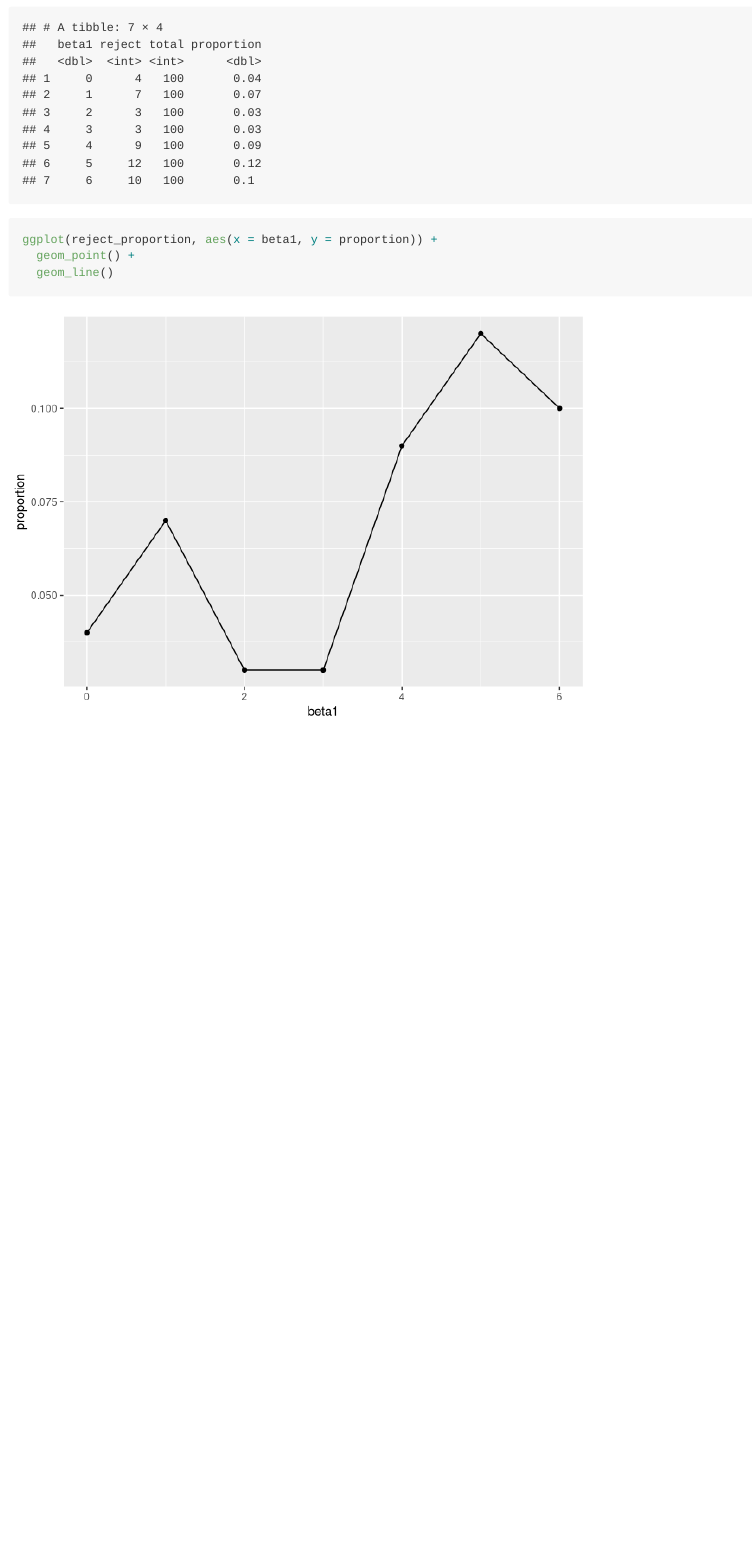
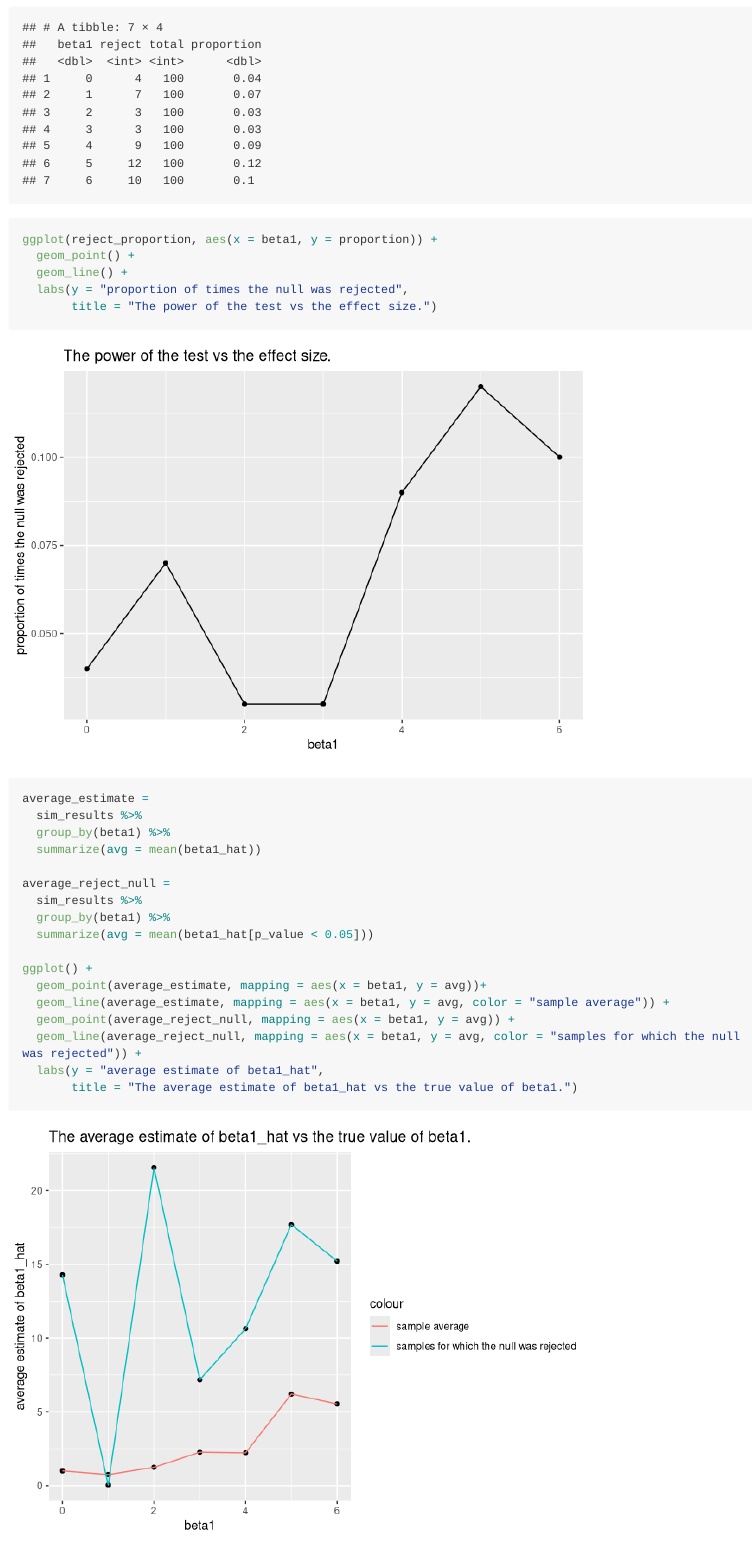
Before and after one commit to jiaruifu/p8105_hw5_jf3285, an R Markdown document (p8105_hw5_jf3285.Rmd): the page in a window 1100 px wide, from 6660 px down. Rendered offline with R 4.5, knitr and Pandoc, with nearby package versions; long lines of code are wrapped; column names are cleaned by a stand-in for the janitor package.

Commit message:
add graphs for problem 3, test using 10 times re-run

```diff
--- a/p8105_hw5_jf3285.Rmd
+++ b/p8105_hw5_jf3285.Rmd
@@ -97,7 +97,30 @@ reject_proportion
 
 ggplot(reject_proportion, aes(x = beta1, y = proportion)) +
   geom_point() +
-  geom_line()
+  geom_line() +
+  labs(y = "proportion of times the null was rejected",
+       title = "The power of the test vs the effect size.")
+
+average_estimate =
+  sim_results %>%
+  group_by(beta1) %>%
+  summarize(avg = mean(beta1_hat))
+
+average_reject_null =
+  sim_results %>%
+  group_by(beta1) %>%
+  summarize(avg = mean(beta1_hat[p_value < 0.05]))
+
+ggplot() +
+  geom_point(average_estimate, mapping = aes(x = beta1, y = avg))+
+  geom_line(average_estimate, mapping = aes(x = beta1, y = avg, color = "sample average")) +
+  geom_point(average_reject_null, mapping = aes(x = beta1, y = avg)) +
+  geom_line(average_reject_null, mapping = aes(x = beta1, y = avg, color = "samples for which the null was rejected")) +
+  labs(y = "average estimate of beta1_hat",
+       title = "The average estimate of beta1_hat vs the true value of beta1.")
+
+
+
 
 
 
```
Also changed, not shown: p8105_hw5_jf3285.md, p8105_hw5_jf3285_files/figure-gfm/unnamed-chunk-3-1.png, p8105_hw5_jf3285_files/figure-gfm/unnamed-chunk-3-2.png (added).
